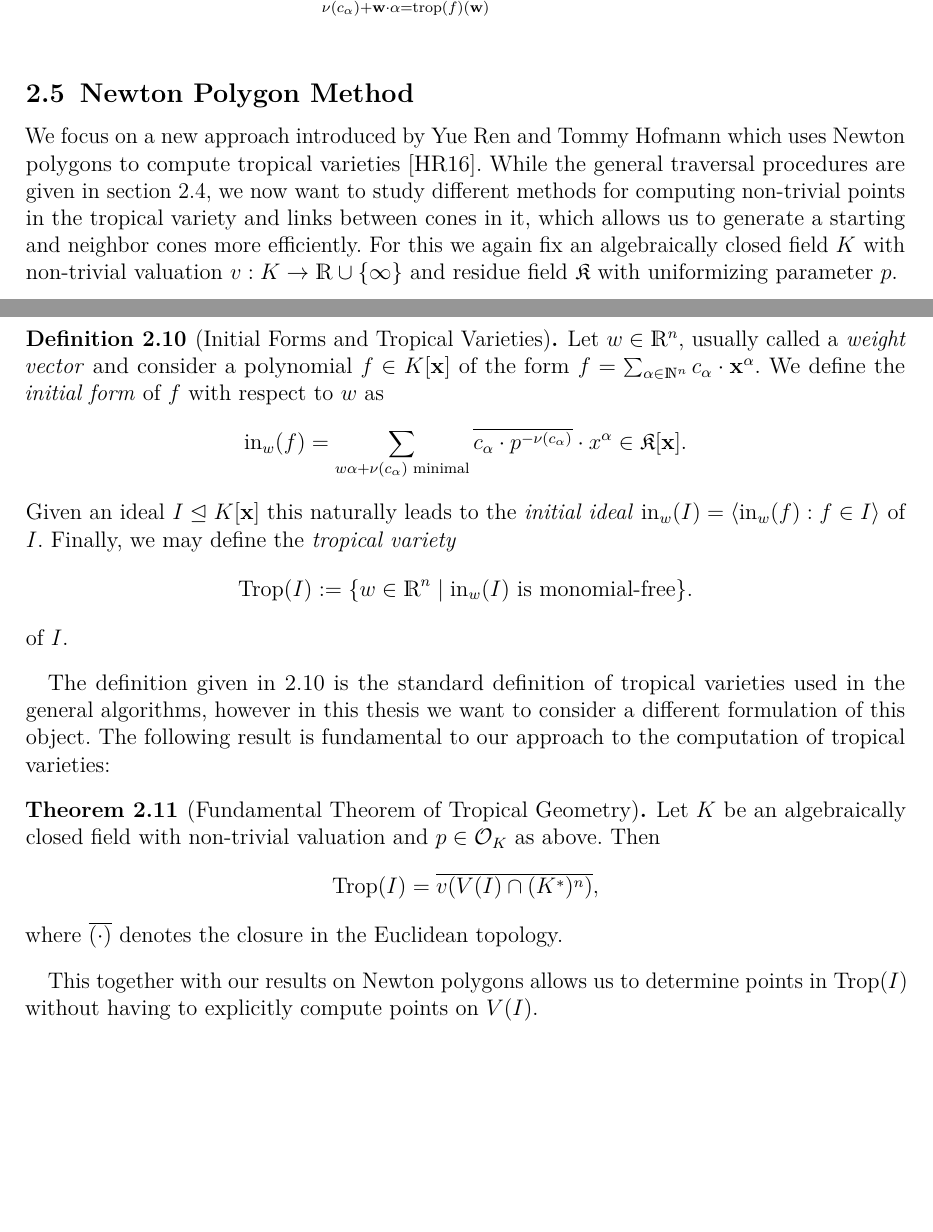
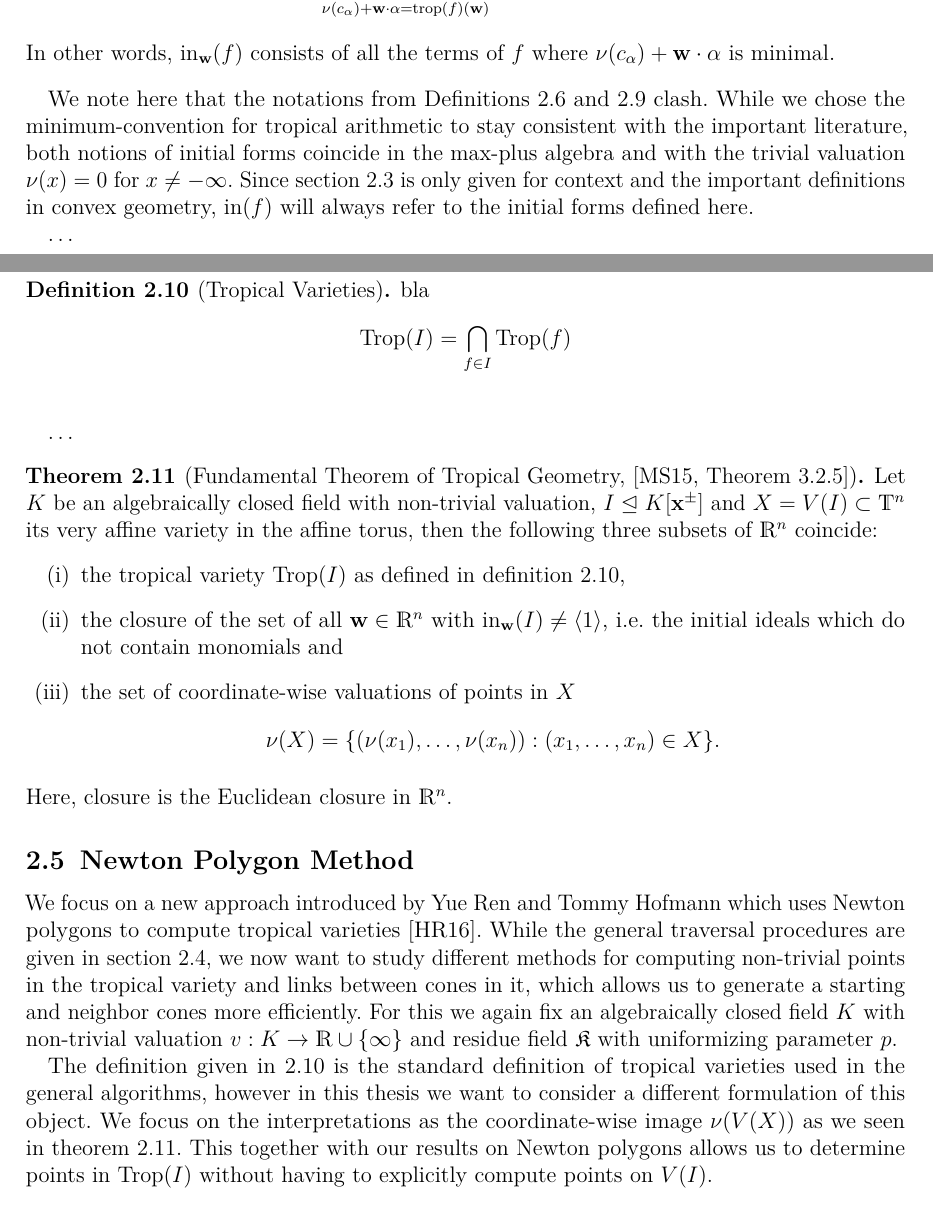
Before and after one commit to bendooru/bachelor, a LaTeX document (bachelorArbeit.tex): two parts of pages 9 and 10 of 14, joined at a grey line, cut so that both start at the same text, the shorter picture padded with empty space. Compiled offline with pdfLaTeX.

Commit message:
(re)move superfluous stuff

```diff
--- a/bachelorArbeit.tex
+++ b/bachelorArbeit.tex
@@ -550,8 +550,48 @@ used.
     }} \overline {c_\alpha \cdot t^{-\nu(c_\alpha)} } \vec x^\alpha
     \in \mathfrak K[\vec x^\pm].
   \]
+  In other words, $\initial_{\vec w}(f)$ consists of all the terms of $f$ where
+  $\nu(c_\alpha)+\vec w\cdot \alpha$ is minimal.
   \label{def:initialId}
 \end{definition}
+
+We note here that the notations from Definitions~\ref{def:initFormG} and
+\ref{def:initialId} clash. While we chose the minimum-convention for tropical arithmetic
+to stay consistent with the important literature, both notions of initial forms coincide
+in the max-plus algebra and with the trivial valuation $\nu(x) = 0$ for $x\neq-\infty$.
+Since section~\ref{sec:grobFan} is only given for context and the important definitions in
+convex geometry, $\initial(f)$ will always refer to the initial forms defined here.
+
+\dots % TODO
+
+\begin{definition}[Tropical Varieties]
+  bla % TODO
+  \[
+    \Trop(I) = \bigcap_{f \in I} \Trop(f)
+  \]
+  \label{def:tropicalVariety}
+\end{definition}
+
+\dots % TODO
+
+\begin{theorem}[Fundamental Theorem of Tropical Geometry,
+  {\cite[Theorem~3.2.5]{sturmMacTrop}}]
+  Let $K$ be an algebraically closed field with non-trivial valuation, $I \idealof K[\vec
+  x^\pm]$ and $X = V(I) \subset \setT^n$ its very affine variety in the affine torus, then
+  the following three subsets of $\setR^n$ coincide:
+  \begin{enumerate}
+    \item the tropical variety $\Trop(I)$ as defined in
+      definition~\ref{def:tropicalVariety},
+    \item the closure of the set of all $\vec w \in \setR^n$ with $\initial_{\vec w}(I)
+      \neq \ideal1$, i.e.\ the initial ideals which do not contain monomials and
+    \item the set of coordinate-wise valuations of points in $X$
+      \[
+        \nu(X) = \{ (\nu(x_1), \dots, \nu(x_n)) : (x_1, \dots, x_n) \in X \}.
+      \]
+  \end{enumerate}
+  Here, closure is the Euclidean closure in $\setR^n$.
+  \label{thm:fundamentalThm}
+\end{theorem}
 
 % much TODO
 
@@ -566,46 +606,12 @@ again fix an algebraically closed field $K$ with non-trivial valuation $v:K\to\s
 \{\infty\}$ and residue field $\mathfrak K$ with uniformizing parameter $p$.
 
 % TODO
-
-% TODO already given above: remove
-\begin{definition}[Initial Forms and Tropical Varieties]
-  Let $w \in \setR^n$, usually called a \emph{weight vector} and consider a polynomial $f
-  \in K[\vec x]$ of the form $f = \sum_{\alpha \in \setN^n} c_\alpha \cdot \vec x^\alpha$.
-  We define the \emph{initial form} of $f$ with respect to $w$ as
-  \[
-    \initial_w(f) = \sum_{w\alpha + \nu(c_\alpha) \text{ minimal}}
-    \overline{c_\alpha \cdot p^{-\nu(c_\alpha)}} \cdot x^\alpha
-    \in \mathfrak K[\vec x].
-  \]
-  Given an ideal $I \idealof K[\vec x]$ this naturally leads to the \emph{initial ideal}
-  $\initial_w(I) = \ideal{\initial_w(f) : f\in I}$ of $I$. Finally, we may define the
-  \emph{tropical variety}
-  \[
-    \Trop(I) := \{ w \in \setR^n \mid \initial_w(I) \text{ is monomial-free} \}.
-  \]
-  of $I$.
-  \label{def:tropicalVarietyVal}
-\end{definition}
-
-% TODO
-The definition given in \ref{def:tropicalVarietyVal} is the standard definition of
-tropical varieties used in the general algorithms, however in this thesis we want to
-consider a different formulation of this object. The following result is fundamental to
-our approach to the computation of tropical varieties:
-
-\begin{theorem}[Fundamental Theorem of Tropical Geometry]
-  Let $K$ be an algebraically closed field with non-trivial valuation and $p\in \mathcal
-  O_K$ as above. Then
-  \[
-    \Trop(I) = \overline{v(V(I) \cap (K^\ast)^n)},
-  \]
-  where $\overline{(\cdot)}$ denotes the closure in the Euclidean topology.
-  % TODO
-  \label{thm:fundamentalThmTropicalGeometry}
-\end{theorem}
-
-This together with our results on Newton polygons allows us to determine points in
-$\Trop(I)$ without having to explicitly compute points on $V(I)$.
+The definition given in \ref{def:tropicalVariety} is the standard definition of tropical
+varieties used in the general algorithms, however in this thesis we want to consider a
+different formulation of this object. We focus on the interpretations as the
+coordinate-wise image $\nu(V(X))$ as we seen in theorem~\ref{thm:fundamentalThm}. This
+together with our results on Newton polygons allows us to determine points in $\Trop(I)$
+without having to explicitly compute points on $V(I)$.
 
 \section{Parallelization}
 
```
